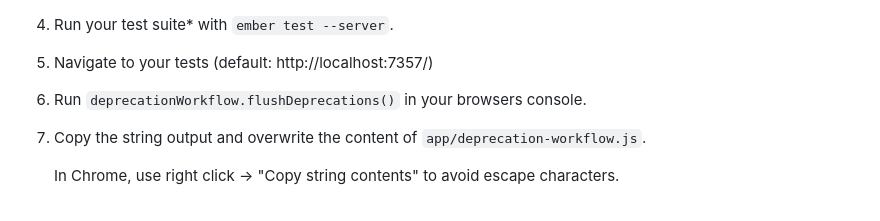
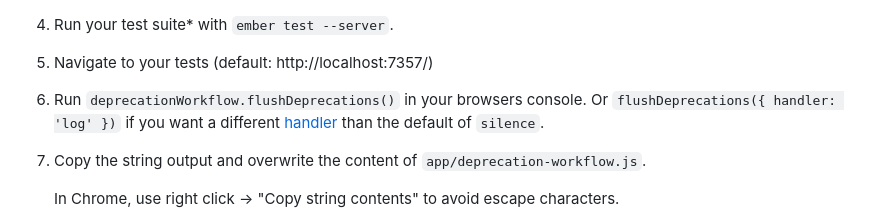
Before and after one commit to ember-cli/ember-cli-deprecation-workflow, a Markdown page: README.md, the part around the change. Drawn GitHub-style.

```diff
--- a/README.md
+++ b/README.md
@@ -60,7 +60,7 @@ addressing a single deprecation at a time, and prevents backsliding
 
 4. Run your test suite\* with `ember test --server`.
 5. Navigate to your tests (default: http://localhost:7357/)
-6. Run `deprecationWorkflow.flushDeprecations()` in your browsers console.
+6. Run `deprecationWorkflow.flushDeprecations()` in your browsers console. Or `flushDeprecations({ handler: 'log' })` if you want a different [handler](#handlers) than the default of `silence`.
 7. Copy the string output and overwrite the content of `app/deprecation-workflow.js`.
 
     In Chrome, use right click → "Copy string contents" to avoid escape characters.
```
